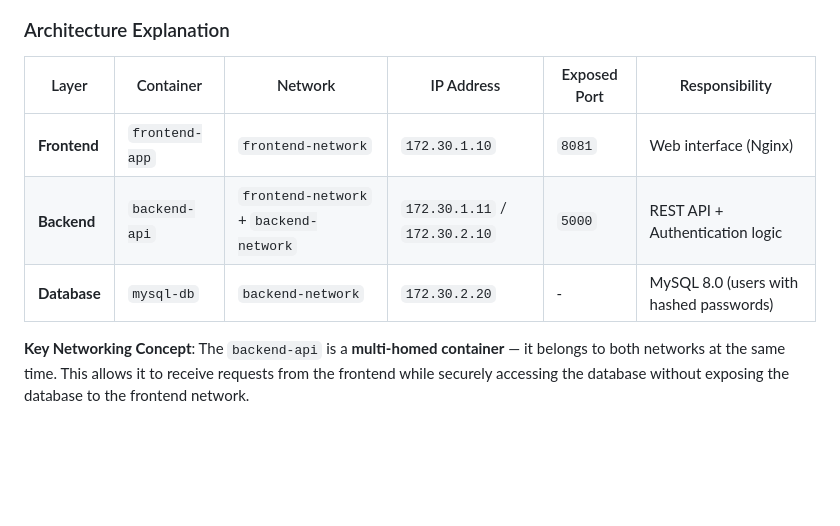
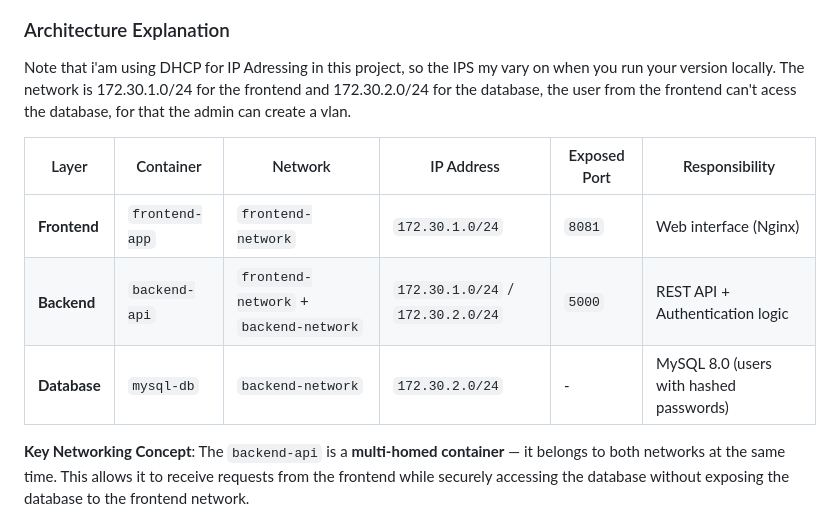
Before and after one commit to bbarbosa-lab/docker-networking-lab, a Markdown page: README.md, the part around the change. Drawn GitHub-style; blank space fills up the shorter version.

Commit message:
Update README.md
Update the explanation about the networking 172.30.2.0/24 and 172.30.1.0/24.

```diff
--- a/README.md
+++ b/README.md
@@ -28,12 +28,14 @@ This lab showcases a real-world scenario where users can **register** and **logi
 ![Architecture Diagram](diagrams/architecture.png)
 
 ### Architecture Explanation
+Note that i'am using DHCP for IP Adressing in this project, so the IPS my vary on when you run your version locally.
+The network is 172.30.1.0/24 for the frontend and 172.30.2.0/24 for the database, the user from the frontend can't acess the database, for that the admin can create a vlan.
 
 | Layer          | Container          | Network                  | IP Address          | Exposed Port | Responsibility                     |
 |----------------|--------------------|--------------------------|---------------------|--------------|------------------------------------|
-| **Frontend**   | `frontend-app`     | `frontend-network`       | `172.30.1.10`       | `8081`       | Web interface (Nginx)              |
-| **Backend**    | `backend-api`      | `frontend-network` + `backend-network` | `172.30.1.11` / `172.30.2.10` | `5000` | REST API + Authentication logic    |
-| **Database**   | `mysql-db`         | `backend-network`        | `172.30.2.20`       | -            | MySQL 8.0 (users with hashed passwords) |
+| **Frontend**   | `frontend-app`     | `frontend-network`       | `172.30.1.0/24`       | `8081`       | Web interface (Nginx)              |
+| **Backend**    | `backend-api`      | `frontend-network` + `backend-network` | `172.30.1.0/24` / `172.30.2.0/24` | `5000` | REST API + Authentication logic    |
+| **Database**   | `mysql-db`         | `backend-network`        | `172.30.2.0/24`       | -            | MySQL 8.0 (users with hashed passwords) |
 
 **Key Networking Concept**: The `backend-api` is a **multi-homed container** — it belongs to both networks at the same time. This allows it to receive requests from the frontend while securely accessing the database without exposing the database to the frontend network.
 
```
